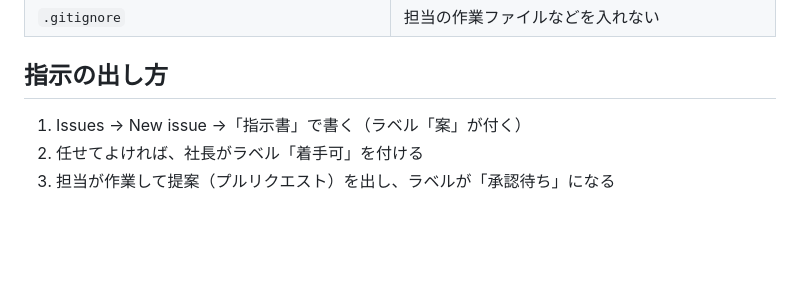
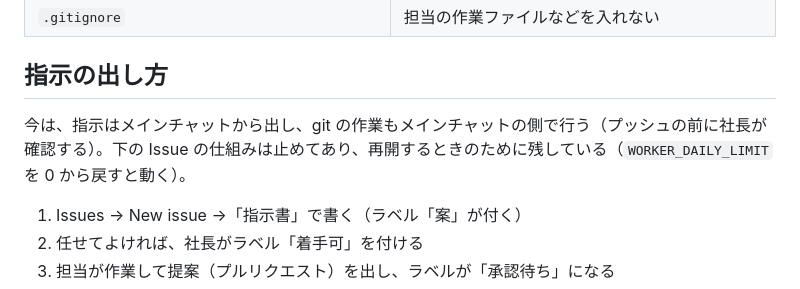
Before and after one commit to mikotorei/musubiya, a Markdown page: README.md, the part around the change. Rendered like a GitHub page; blank space fills up the shorter version.

```diff
--- a/README.md
+++ b/README.md
@@ -29,6 +29,8 @@
 
 ## 指示の出し方
 
+今は、指示はメインチャットから出し、git の作業もメインチャットの側で行う（プッシュの前に社長が確認する）。下の Issue の仕組みは止めてあり、再開するときのために残している（`WORKER_DAILY_LIMIT` を 0 から戻すと動く）。
+
 1. Issues → New issue →「指示書」で書く（ラベル「案」が付く）
 2. 任せてよければ、社長がラベル「着手可」を付ける
 3. 担当が作業して提案（プルリクエスト）を出し、ラベルが「承認待ち」になる
```
Also changed, not shown: CLAUDE.md (+5 -0 lines), journal/2026-10-19.md (added, +10 -0 lines).
